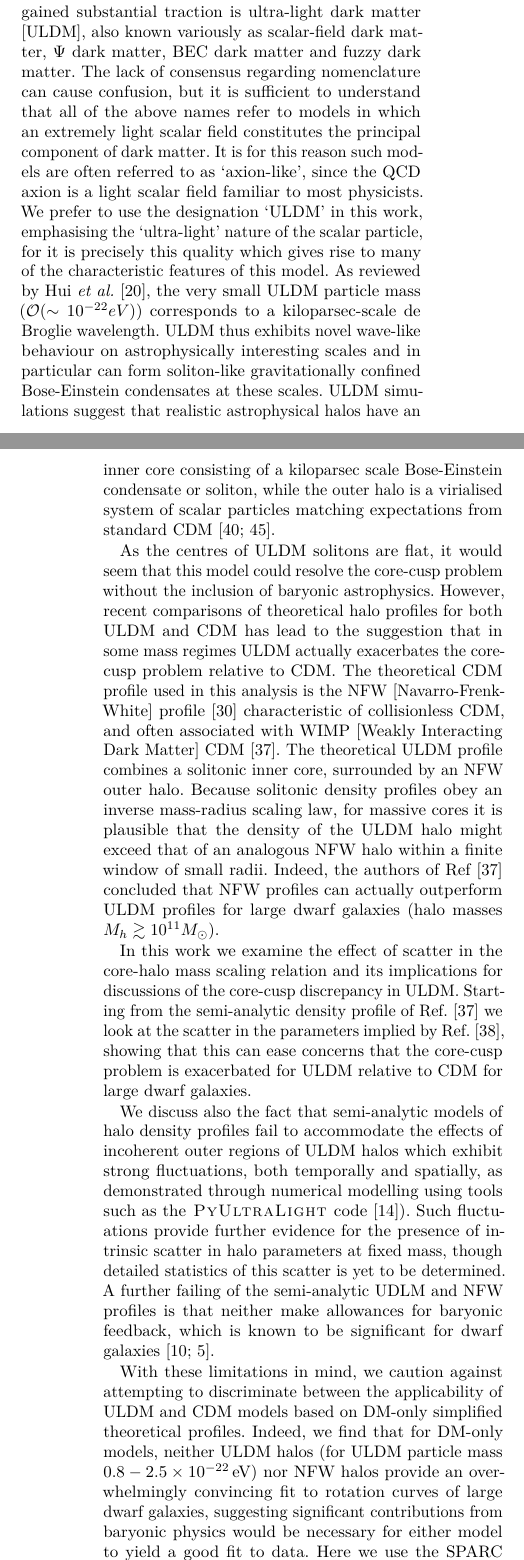
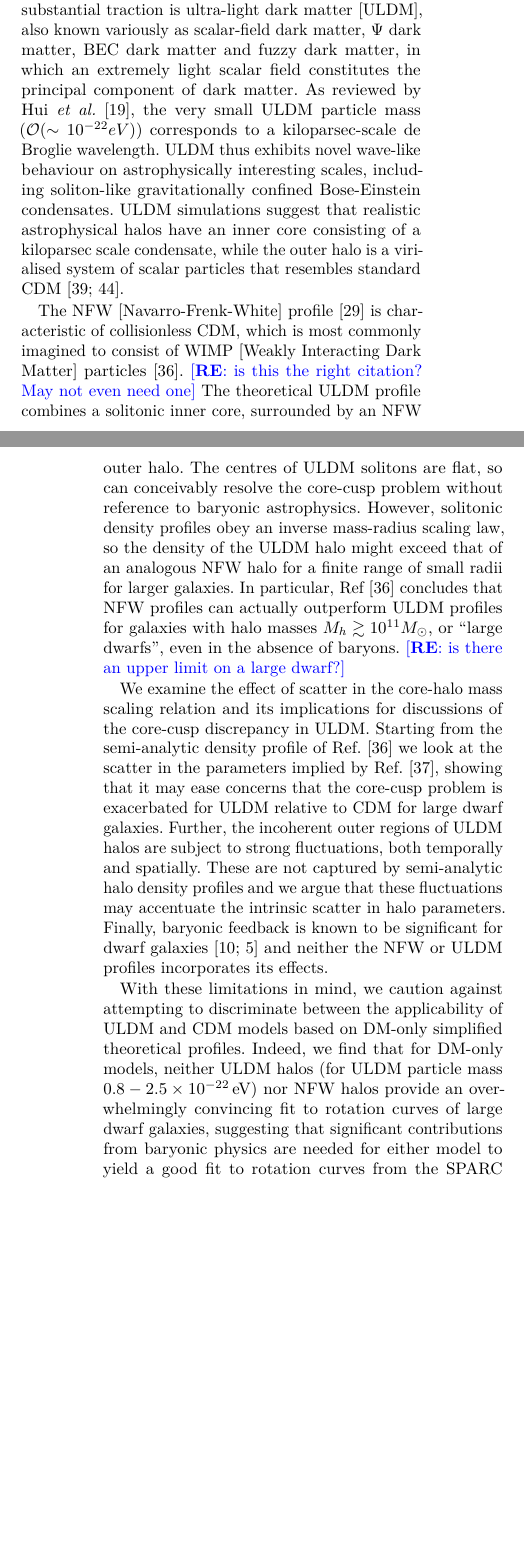
Before and after one commit to erckendall/PASA---Core-Cusp-Problem-Revisions, a LaTeX document (pasa-sample.tex): two parts of the columns of pages 1 and 2 of 11 before the commit and two parts of the columns of pages 1 and 2 of 10 after it, joined at a grey line, cut so that both start at the same text, the shorter picture padded with empty space. Compiled offline with pdfLaTeX.

Commit message:
abstract and intro

```diff
--- a/pasa-sample.tex
+++ b/pasa-sample.tex
@@ -1,6 +1,7 @@
 \documentclass{pasa}%
 
-\usepackage{graphicx}
+\usepackage{graphicx,color}
+\newcommand{\re}[1]{\textcolor{blue}{[{\bf RE}: #1]}}
 
 
 \title[The Core-Cusp Problem Revisited: ULDM vs. CDM]{The Core-Cusp Problem Revisited: ULDM vs. CDM}
@@ -46,20 +47,18 @@ Cosmology -- Core-Cusp Problem
 
 It is widely agreed that non-baryonic dark matter constitutes the majority of the mass of the observable universe, but its precise nature remains an open question. Many dark matter models have been proposed, with particle CDM [Cold Dark Matter]  being the most widely studied. This scenario successfully accounts for the large scale structure of the universe \cite{Springel:2005nw} and the spectrum of anisotropies in the microwave background \cite{deBernardis:2000sbo, Hanany:2000qf, Halverson:2001yy, Netterfield:2001yq, Lee:2001yp, Ade:2015xua,  Hu:2001bc}, but the so-called ``small-scale crisis''  remains a challenge \cite{Weinberg:2013aya}. A key issue is the apparent tension between the  central density profiles of dark matter halos in simulations containing only gravitationally interacting CDM, and those inferred from observational data. Simulations tend to produce `cuspy' central density profiles \cite{Navarro:1995iw}, which grow as $1/r$ at small radii, but observational data appears to favour flattened central cores \cite{Moore:1994yx}. This so-called core-cusp problem has been the focus of much recent attention \cite{Dutton:2018nop, Read:2018pft, Genina:2018}.
 
-The seriousness of the core-cusp problem is the subject of ongoing debate, and may be ameliorated by adding baryonic matter to CDM simulations \cite{Benitez-Llambay:2018}. Nevertheless, the wider category of  ``small-scale'' problems in standard CDM along with tighter constraints from direct-detection experiments \cite{Schumann:2019eaa} motivates the study of alternative dark matter models. One scenario which has gained substantial traction is ultra-light dark matter [ULDM], also known variously as scalar-field dark matter, $\Psi$ dark matter, BEC dark matter and fuzzy dark matter. The lack of consensus regarding nomenclature can cause confusion, but it is sufficient to understand that all of the above names refer to models in which an extremely light scalar field constitutes the principal component of dark matter. It is for this reason such models are often referred to as `axion-like', since the QCD axion is a light scalar field familiar to most physicists. We prefer to use the designation `ULDM' in this work, emphasising the `ultra-light' nature of the scalar particle, for it is precisely this quality which gives rise to many of the characteristic features of this model.
-As reviewed by Hui {\em et al.\/} \cite{Hui:2016ltb}, the very small ULDM particle mass ($\mathcal{O}(\sim 10^{-22}eV)$) corresponds to a kiloparsec-scale de Broglie wavelength. ULDM thus exhibits novel wave-like behaviour on astrophysically interesting scales and in particular can form soliton-like gravitationally confined Bose-Einstein condensates at these scales. ULDM simulations suggest that realistic astrophysical halos have an inner core consisting of a kiloparsec scale Bose-Einstein condensate or soliton, while the outer halo is a virialised system of scalar particles matching expectations from standard CDM \cite{Schwabe:2016rze, Veltmaat:2018dfz}.
+The seriousness of the core-cusp problem is the subject of ongoing debate, and may be ameliorated by adding baryonic matter to CDM simulations \cite{Benitez-Llambay:2018}. Nevertheless, the wider category of  ``small-scale'' problems in standard CDM along with tighter constraints from direct-detection experiments \cite{Schumann:2019eaa} motivates the study of alternative dark matter models. One scenario which has gained substantial traction is ultra-light dark matter [ULDM], also known variously as scalar-field dark matter, $\Psi$ dark matter, BEC dark matter and fuzzy dark matter, in which an extremely light scalar field constitutes the principal component of dark matter.  As reviewed by Hui {\em et al.\/} \cite{Hui:2016ltb}, the very small ULDM particle mass ($\mathcal{O}(\sim 10^{-22}eV)$) corresponds to a kiloparsec-scale de Broglie wavelength. ULDM thus exhibits novel wave-like behaviour on astrophysically interesting scales, including soliton-like gravitationally confined Bose-Einstein condensates. ULDM simulations suggest that realistic astrophysical halos have an inner core consisting of a kiloparsec scale condensate, while the outer halo is a virialised system of scalar particles that resembles standard CDM \cite{Schwabe:2016rze, Veltmaat:2018dfz}.
 
-As the centres of ULDM solitons are flat, it would seem that this model could resolve the core-cusp problem without the inclusion of baryonic astrophysics. However, recent comparisons of theoretical halo profiles for both ULDM and CDM has lead to the suggestion that in some mass regimes ULDM actually exacerbates the core-cusp problem relative to CDM. The theoretical CDM profile used in this analysis is the NFW [Navarro-Frenk-White] profile \cite{Navarro:1995iw} characteristic of collisionless CDM, and often associated with WIMP [Weakly Interacting Dark Matter] CDM \cite{Robles:2018fur}. The theoretical ULDM profile combines a solitonic inner core, surrounded by an NFW outer halo. Because solitonic density profiles obey an inverse mass-radius scaling law, for massive cores it is plausible that the density of the ULDM halo might exceed that of an analogous NFW halo within a finite window of small radii. Indeed, the authors of Ref~\cite{Robles:2018fur} concluded that NFW profiles can actually outperform ULDM profiles for large dwarf galaxies (halo masses $M_h \gtrsim 10^{11} M_{\odot}$).
+The NFW [Navarro-Frenk-White] profile \cite{Navarro:1995iw} is characteristic of collisionless CDM, which is most commonly imagined to consist of WIMP [Weakly Interacting Dark Matter] particles \cite{Robles:2018fur}. \re{is this the right citation? May not even need one} The theoretical ULDM profile combines a solitonic inner core, surrounded by an NFW outer halo. The centres of ULDM solitons are flat, so can conceivably resolve the core-cusp problem without reference to baryonic astrophysics.   However, solitonic density profiles obey an inverse mass-radius scaling law, so the density of the ULDM halo might exceed that of an analogous NFW halo for a finite range of small radii for larger galaxies. In particular, Ref~\cite{Robles:2018fur} concludes that NFW profiles can actually outperform ULDM profiles for galaxies with halo masses $M_h \gtrsim 10^{11} M_{\odot}$, or ``large dwarfs'', even in the absence of baryons. \re{is there an upper limit on a large dwarf?}
 
 
-In this work we examine the effect of scatter in the core-halo mass scaling relation and its implications for discussions of the core-cusp discrepancy in ULDM. Starting from the semi-analytic density profile of Ref.~\cite{Robles:2018fur} we look at the scatter in the parameters implied by Ref.~\cite{Schive:2014hza}, showing that this can ease concerns that the core-cusp problem is  exacerbated for ULDM relative to CDM for large dwarf galaxies.
 
-We discuss also the fact that semi-analytic models of halo density profiles fail to accommodate the effects of incoherent outer regions of ULDM halos which exhibit strong fluctuations, both temporally and spatially, as demonstrated through numerical modelling using tools such as the {\sc PyUltraLight} code \cite{Edwards:2018ccc}). Such fluctuations provide further evidence for the presence of intrinsic scatter in halo parameters at fixed mass, though detailed statistics of this scatter is yet to be determined. A further failing of the semi-analytic UDLM and NFW profiles is that neither make allowances for baryonic feedback, which is known to be significant for dwarf galaxies \cite{2018MNRAS.473.5698D, Benitez-Llambay:2018}.
 
-With these limitations in mind, we caution against attempting to discriminate between the applicability of ULDM and CDM models based on DM-only simplified theoretical profiles. Indeed, we find that for DM-only models, neither ULDM halos (for ULDM particle mass $0.8-2.5\times 10^{-22} \operatorname{eV}$)
-nor NFW halos provide an overwhelmingly convincing fit to rotation curves of large dwarf galaxies, suggesting significant contributions from baryonic physics would be necessary for either model to yield a good fit to data. Here we use the SPARC database \cite{Lelli:2016zqa} to obtain galactic rotation curves. The details of this database will be discussed in following sections, but the curves for some dwarf galaxies are limited to a few data points over small ranges of radial distances, and many profiles have significant uncertainties, further complicating attempts to draw robust conclusions from this approach.
+We examine the effect of scatter in the core-halo mass scaling relation and its implications for discussions of the core-cusp discrepancy in ULDM. Starting from the semi-analytic density profile of Ref.~\cite{Robles:2018fur} we look at the scatter in the parameters  implied by Ref.~\cite{Schive:2014hza}, showing that it may ease concerns that the core-cusp problem is  exacerbated for ULDM relative to CDM for large dwarf galaxies. Further, the incoherent outer regions of ULDM halos are subject to strong fluctuations, both temporally and spatially. These are not captured by semi-analytic halo density profiles and we argue that these fluctuations  may accentuate the intrinsic scatter in halo parameters. Finally,  baryonic feedback is known to be significant for dwarf galaxies \cite{2018MNRAS.473.5698D, Benitez-Llambay:2018} and neither the NFW or ULDM profiles incorporates its effects.
 
-Through comparison with the SPARC database, we show that one can fairly easily tailor the parameters of the ULDM model to yield a reasonable fit to data from galaxies which exhibit a steep decrease in rotation velocity at small radii, finding that a ULDM particle mass of $10^{-23}\operatorname{eV}$ appears superficially to provide such a fit, seemingly ameliorating the core-cusp discrepancy in these cases. This small ULDM particle mass, however, is in tension with some recent ULDM constraints. Hence, further multifaceted investigation is needed to determine whether ULDM provides a suitable framework to describe galactic density profiles. We use this example of parameter-fitting to demonstrate that it is unlikely to be meaningful to draw conclusions about the efficacy of either ULDM or CDM models based only on simplified DM-only theoretical density distributions, especially when relevant observational data is limited and statistics from numerical simulations lacking.
+With these limitations in mind, we caution against attempting to discriminate between the applicability of ULDM and CDM models based on DM-only simplified theoretical profiles. Indeed, we find that for DM-only models, neither ULDM halos (for ULDM particle mass $0.8-2.5\times 10^{-22} \operatorname{eV}$) nor NFW halos provide an overwhelmingly convincing fit to rotation curves of large dwarf galaxies, suggesting that significant contributions from baryonic physics are needed for either model to yield a good fit to rotation curves from the SPARC database \cite{Lelli:2016zqa}. Moreover,  many curves are extracted from a few data points over small range of radial distances and many profiles have significant uncertainties, further complicating attempts to draw robust conclusions.
+
+We show that  the ULDM model seemingly ameliorates the core-cusp problem in galaxies  exhibiting a steep decrease in rotation velocity at small radii if the ULDM mass is of order $10^{-23}\operatorname{eV}$. However, a mass this small is in tension with other   constraints and a multifaceted investigation is needed to determine whether ULDM successfully describes galactic density profiles. Consequently, we argue that the primary conclusion to be drawn from this parameter-fitting exercise is that the analyses of the core-cusp problem -- and potentially other ``small scale'' anomalies -- based on simplified DM-only distributions are not likely to meaningfully test these scenarios, especially when  observational data is limited and detailed numerical simulations have not been performed.
 
 The structure of the paper is as follows. In Section \ref{sec:models}, we review the construction of semi-analytic density profiles for both the ULDM and CDM models. and briefly discuss aspects of realistic ULDM halos which are not captured by the semi-analytic model. In Section \ref{sec:velocity} we compare the semi-analytic density profiles for ULDM and CDM halos in the dwarf galaxy mass range $10^{11} - 10^{12}\operatorname{M}_{\odot}$, taking into account statistical variation in both the NFW concentration parameter and the ULDM core-halo mass relation. We then compare the radial velocity profiles inferred from these density profiles with astrophysical data from the SPARC database \cite{Lelli:2016zqa}. We conclude in Section \ref{sec:conclusion}.
 
```
Also changed, not shown: pasa-sample.tex (2 more changed lines).
